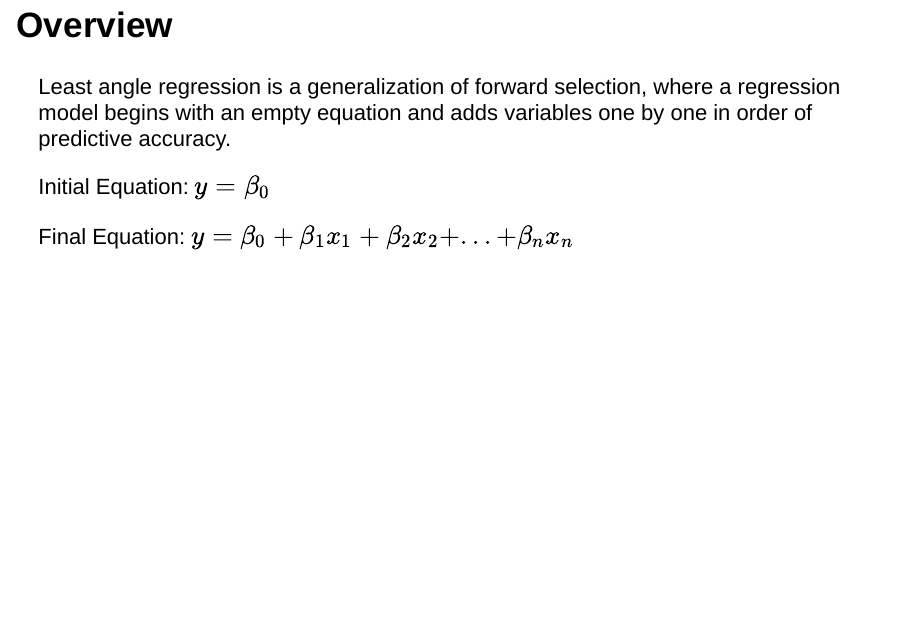
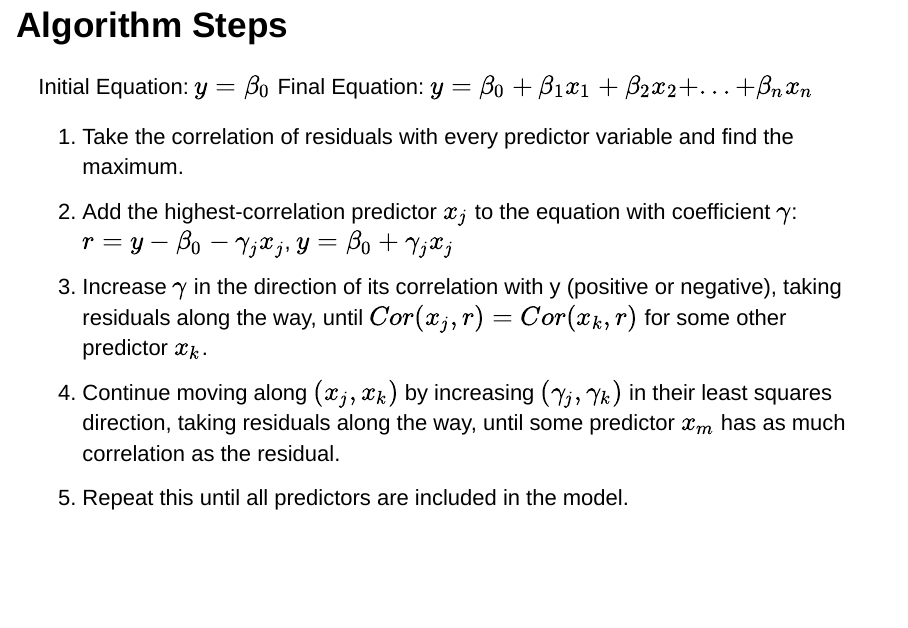
Before and after one commit to juliabrady/CMDA4654-Project2, an R Markdown document (Project_2_Algorithm.Rmd): page 2 of 11 before the commit and page 2 of 10 after it. Rendered offline with R 4.5, knitr and Pandoc, with nearby package versions.

Commit message:
Update Project_2_Algorithm.Rmd

```diff
--- a/Project_2_Algorithm.Rmd
+++ b/Project_2_Algorithm.Rmd
@@ -7,8 +7,5 @@ output:
   beamer_presentation: default
 ---
 
-
-## Overview
-Least angle regression is a generalization of forward selection, where a regression model begins with an empty equation and adds variables one by one in order of predictive accuracy.
-
+## Algorithm Steps
 Initial Equation: $y = \beta_{0}$
```
Also changed, not shown: Project_2_Algorithm.Rmd (4 more changed lines).
